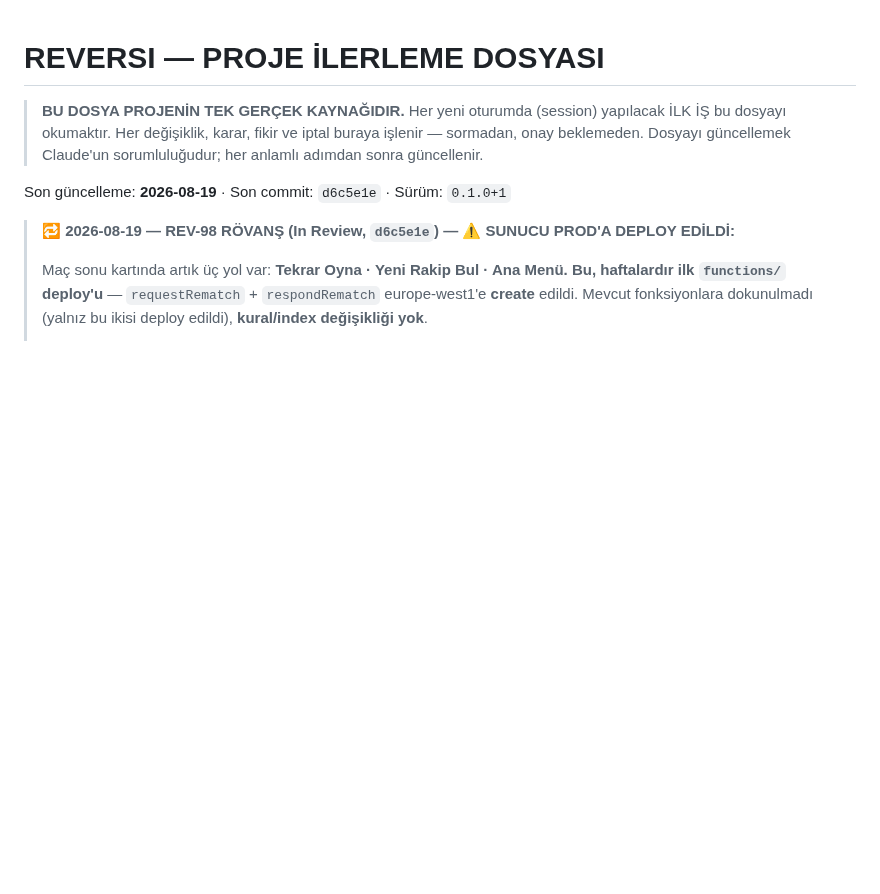
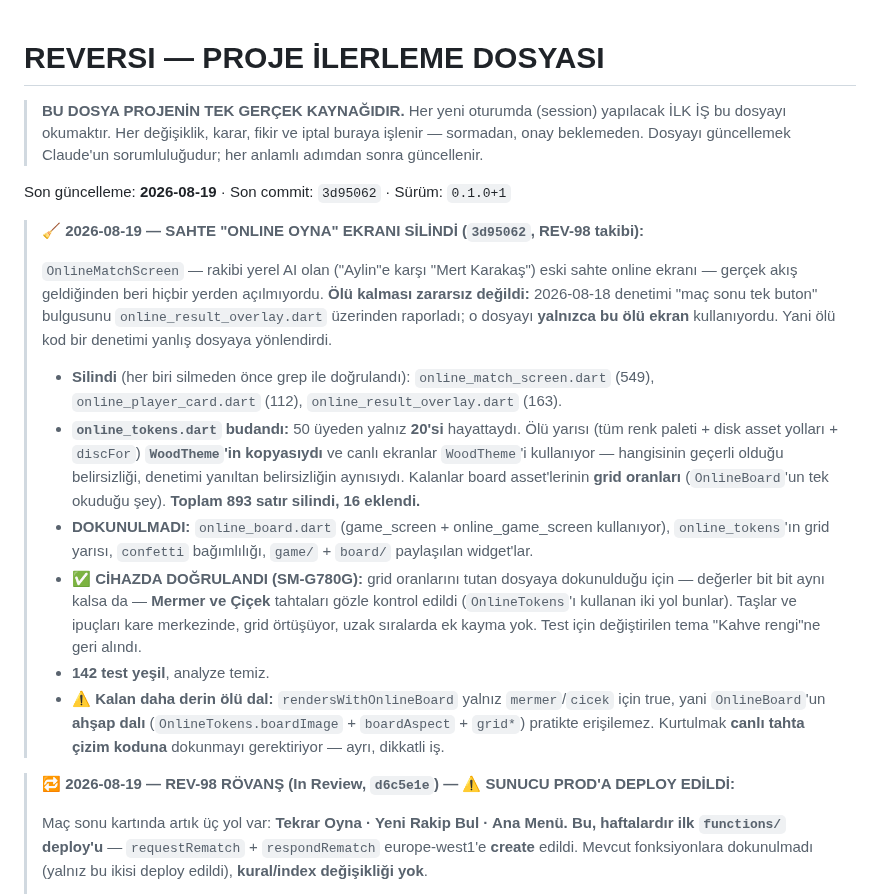
Before and after one commit to mkarakas61/Reversi, a Markdown page: PROGRESS.md, the part around the change. GitHub-like rendering; blank space fills up the shorter version.

Commit message:
PROGRESS: sahte online ekranı ve kalıntıları silindi
Co-Authored-By: Claude Opus 5 <noreply@anthropic.com>

```diff
--- a/PROGRESS.md
+++ b/PROGRESS.md
@@ -5,7 +5,32 @@
 > Her değişiklik, karar, fikir ve iptal buraya işlenir — sormadan, onay beklemeden.
 > Dosyayı güncellemek Claude'un sorumluluğudur; her anlamlı adımdan sonra güncellenir.
 
-Son güncelleme: **2026-08-19** · Son commit: `d6c5e1e` · Sürüm: `0.1.0+1`
+Son güncelleme: **2026-08-19** · Son commit: `3d95062` · Sürüm: `0.1.0+1`
+
+> **🧹 2026-08-19 — SAHTE "ONLINE OYNA" EKRANI SİLİNDİ (`3d95062`, REV-98 takibi):**
+>
+> `OnlineMatchScreen` — rakibi yerel AI olan ("Aylin"e karşı "Mert Karakaş") eski sahte online
+> ekranı — gerçek akış geldiğinden beri hiçbir yerden açılmıyordu. **Ölü kalması zararsız
+> değildi:** 2026-08-18 denetimi "maç sonu tek buton" bulgusunu `online_result_overlay.dart`
+> üzerinden raporladı; o dosyayı **yalnızca bu ölü ekran** kullanıyordu. Yani ölü kod bir denetimi
+> yanlış dosyaya yönlendirdi.
+> - **Silindi** (her biri silmeden önce grep ile doğrulandı): `online_match_screen.dart` (549),
+>   `online_player_card.dart` (112), `online_result_overlay.dart` (163).
+> - **`online_tokens.dart` budandı:** 50 üyeden yalnız **20'si** hayattaydı. Ölü yarısı (tüm renk
+>   paleti + disk asset yolları + `discFor`) **`WoodTheme`'in kopyasıydı** ve canlı ekranlar
+>   `WoodTheme`'i kullanıyor — hangisinin geçerli olduğu belirsizliği, denetimi yanıltan
+>   belirsizliğin aynısıydı. Kalanlar board asset'lerinin **grid oranları** (`OnlineBoard`'un tek
+>   okuduğu şey). **Toplam 893 satır silindi, 16 eklendi.**
+> - **DOKUNULMADI:** `online_board.dart` (game_screen + online_game_screen kullanıyor),
+>   `online_tokens`'ın grid yarısı, `confetti` bağımlılığı, `game/` + `board/` paylaşılan widget'lar.
+> - **✅ CİHAZDA DOĞRULANDI (SM-G780G):** grid oranlarını tutan dosyaya dokunulduğu için — değerler
+>   bit bit aynı kalsa da — **Mermer ve Çiçek** tahtaları gözle kontrol edildi (`OnlineTokens`'ı
+>   kullanan iki yol bunlar). Taşlar ve ipuçları kare merkezinde, grid örtüşüyor, uzak sıralarda ek
+>   kayma yok. Test için değiştirilen tema "Kahve rengi"ne geri alındı.
+> - **142 test yeşil**, analyze temiz.
+> - **⚠️ Kalan daha derin ölü dal:** `rendersWithOnlineBoard` yalnız `mermer`/`cicek` için true, yani
+>   `OnlineBoard`'un **ahşap dalı** (`OnlineTokens.boardImage` + `boardAspect` + `grid*`) pratikte
+>   erişilemez. Kurtulmak **canlı tahta çizim koduna** dokunmayı gerektiriyor — ayrı, dikkatli iş.
 
 > **🔁 2026-08-19 — REV-98 RÖVANŞ (In Review, `d6c5e1e`) — ⚠️ SUNUCU PROD'A DEPLOY EDİLDİ:**
 >
```
